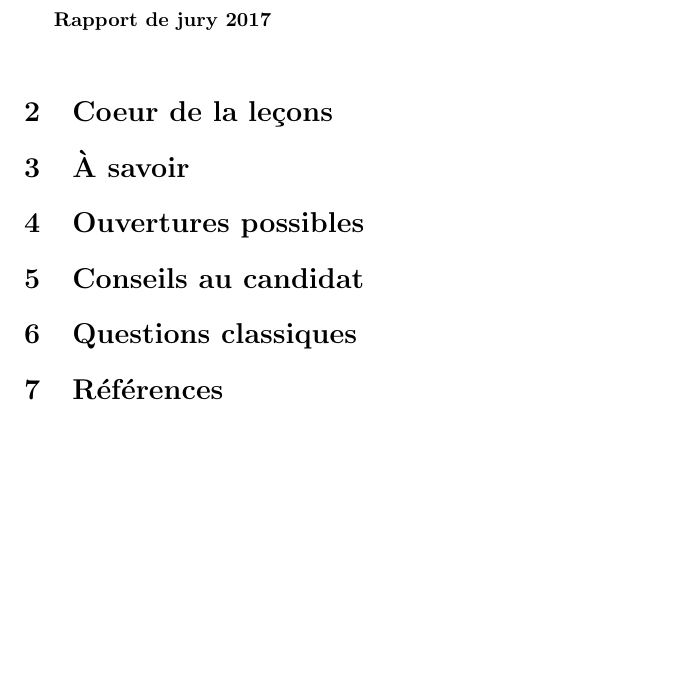
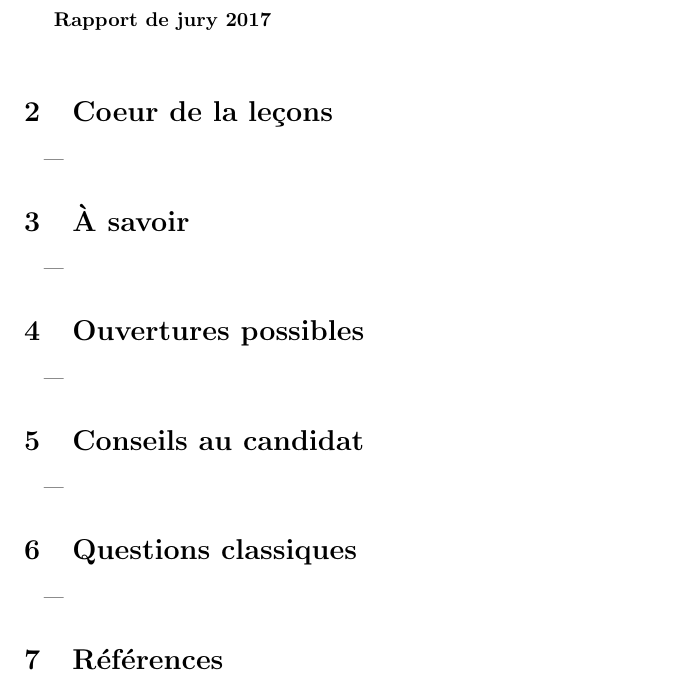
Before and after one commit to charlie-j/agreg-fiches, a LaTeX document (template.tex): part of the page, cut so that both start at the same text, the shorter picture padded with empty space. Compiled offline with pdfLaTeX.

Commit message:
template update

```diff
--- a/template.tex
+++ b/template.tex
@@ -12,13 +12,33 @@
 
 \secindispensables
 
+\begin{itemize}
+	\item
+\end{itemize}
+
 \secasavoir
+
+\begin{itemize}
+	\item
+\end{itemize}
 
 \secidees
 
+\begin{itemize}
+	\item
+\end{itemize}
+
 \secpieges
 
+\begin{itemize}
+	\item
+\end{itemize}
+
 \secquestionsclassiques
+
+\begin{itemize}
+	\item
+\end{itemize}
 
 \secreferences
 
```
